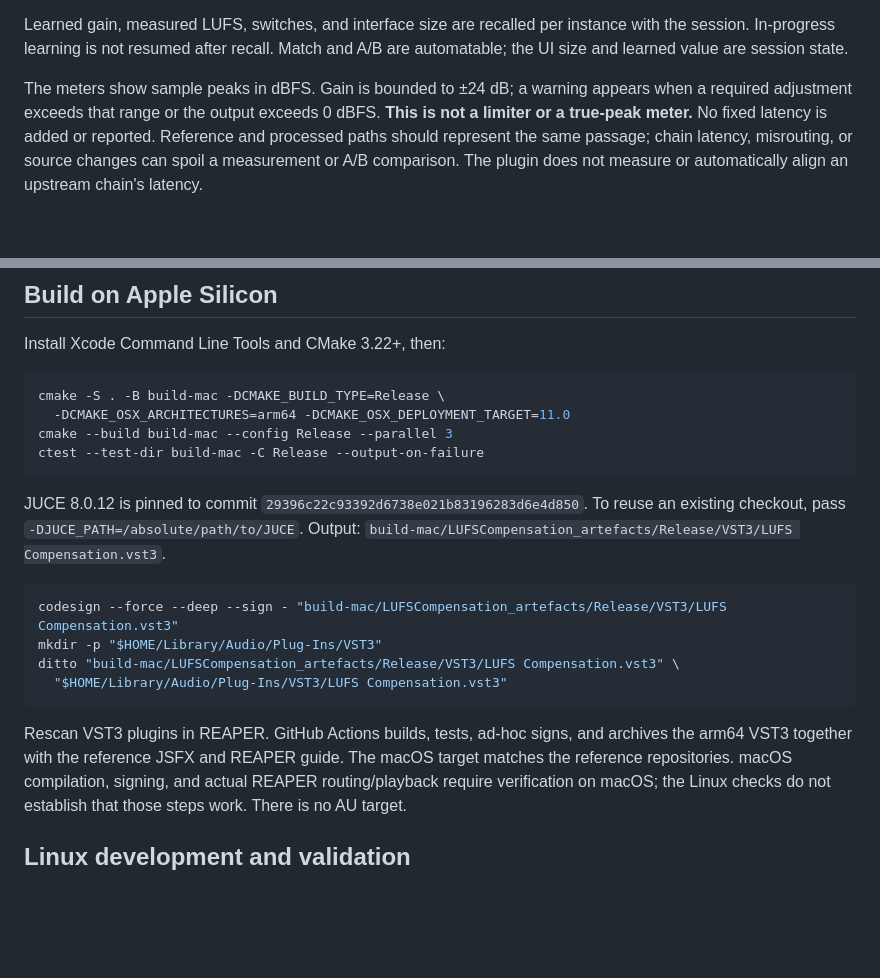
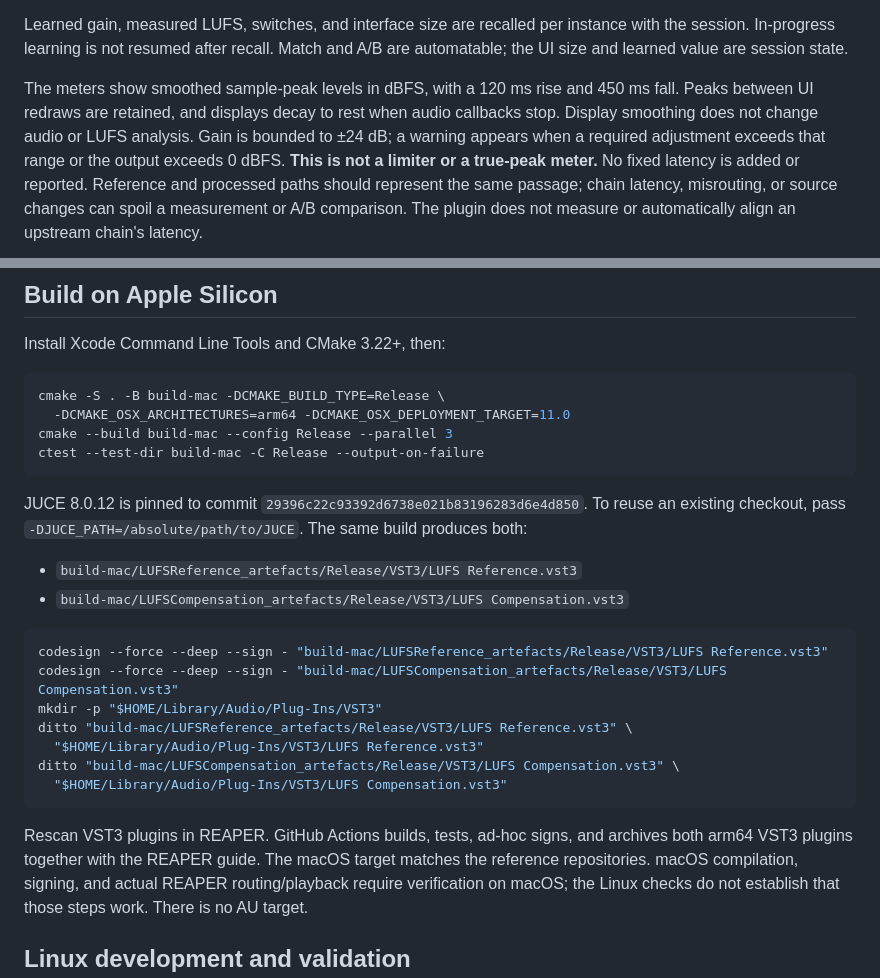
Before and after one commit to johandoornenbal/LUFScompensation, a Markdown page: README.md, 2 parts joined by grey strips. Rendered like a GitHub page; blank space fills up the shorter version.

````diff
--- a/README.md
+++ b/README.md
@@ -44,7 +53,9 @@ Learned gain, measured LUFS, switches, and interface size are recalled per insta
 with the session. In-progress learning is not resumed after recall. Match and A/B
 are automatable; the UI size and learned value are session state.
 
-The meters show sample peaks in dBFS. Gain is bounded to ±24 dB; a warning appears
+The meters show smoothed sample-peak levels in dBFS, with a 120 ms rise and
+450 ms fall. Peaks between UI redraws are retained, and displays decay to rest
+when audio callbacks stop. Display smoothing does not change audio or LUFS analysis. Gain is bounded to ±24 dB; a warning appears
 when a required adjustment exceeds that range or the output exceeds 0 dBFS.
 **This is not a limiter or a true-peak meter.** No fixed latency is added or
 reported. Reference and processed paths should represent the same passage; chain
@@ -70,17 +81,23 @@ ctest --test-dir build-mac -C Release --output-on-failure
 
 JUCE 8.0.12 is pinned to commit `29396c22c93392d6738e021b83196283d6e4d850`.
 To reuse an existing checkout, pass `-DJUCE_PATH=/absolute/path/to/JUCE`.
-Output: `build-mac/LUFSCompensation_artefacts/Release/VST3/LUFS Compensation.vst3`.
+The same build produces both:
+
+- `build-mac/LUFSReference_artefacts/Release/VST3/LUFS Reference.vst3`
+- `build-mac/LUFSCompensation_artefacts/Release/VST3/LUFS Compensation.vst3`
 
 ```sh
+codesign --force --deep --sign - "build-mac/LUFSReference_artefacts/Release/VST3/LUFS Reference.vst3"
 codesign --force --deep --sign - "build-mac/LUFSCompensation_artefacts/Release/VST3/LUFS Compensation.vst3"
 mkdir -p "$HOME/Library/Audio/Plug-Ins/VST3"
+ditto "build-mac/LUFSReference_artefacts/Release/VST3/LUFS Reference.vst3" \
+  "$HOME/Library/Audio/Plug-Ins/VST3/LUFS Reference.vst3"
 ditto "build-mac/LUFSCompensation_artefacts/Release/VST3/LUFS Compensation.vst3" \
   "$HOME/Library/Audio/Plug-Ins/VST3/LUFS Compensation.vst3"
 ```
 
 Rescan VST3 plugins in REAPER. GitHub Actions builds, tests, ad-hoc signs, and
-archives the arm64 VST3 together with the reference JSFX and REAPER guide.
+archives both arm64 VST3 plugins together with the REAPER guide.
 The macOS target matches the reference repositories. macOS compilation, signing,
 and actual REAPER routing/playback require verification on macOS; the Linux
 checks do not establish that those steps work. There is no AU target.
````
Also changed, not shown: other parts of README.md (+23 -10 lines), THIRD_PARTY.md (+8 -3 lines), docs/REAPER.md (+30 -20 lines), docs/reference-preview.png (added), 10 other files.
